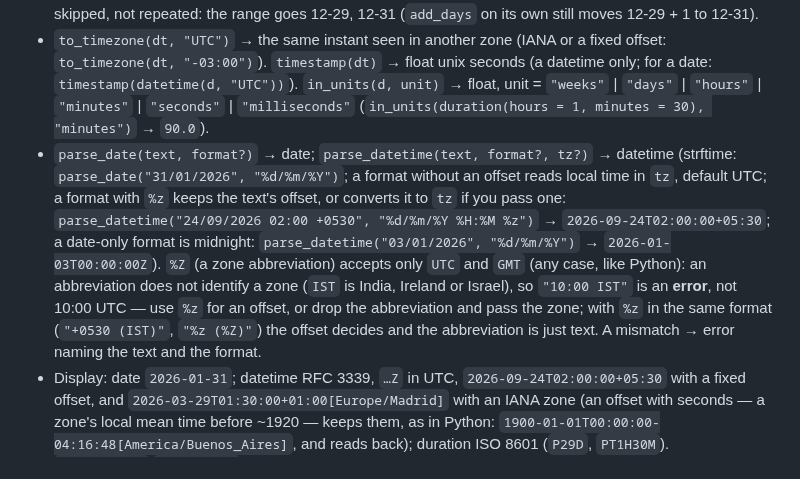
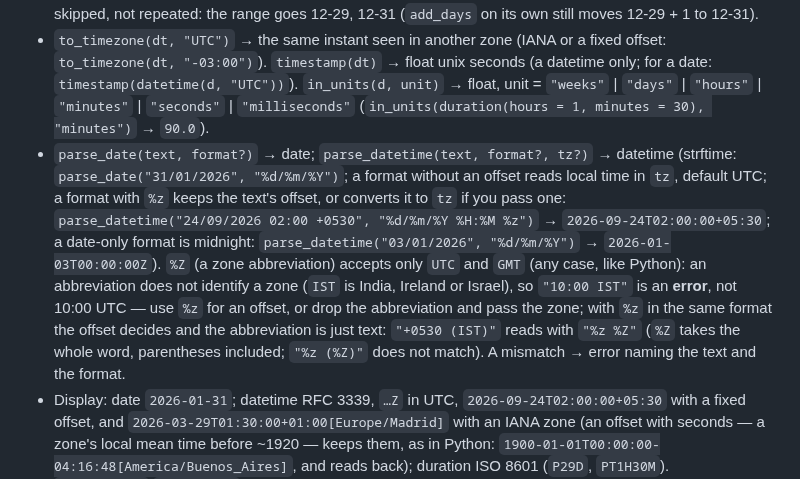
Before and after one commit to kitecosmic/synsema, a Markdown page: .synsema-skill/builtins.md, the part around the change. Drawn GitHub-style.

Commit message:
skill: "+0530 (IST)" reads with "%z %Z" (%Z takes the whole word); "%z (%Z)" does not match

```diff
--- a/.synsema-skill/builtins.md
+++ b/.synsema-skill/builtins.md
@@ -632,7 +632,7 @@ Three types (see [types.md](types.md) § Dates): **`date`** (a civil day, no tim
 - `truncate(t, unit)` → the start of the period: `"year"`, `"quarter"`, `"month"`, `"week"` (Monday), `"day"`, `"hour"`, `"minute"`, `"second"` (the last three only on a datetime; in its own zone). On a day with no midnight (a DST jump at 00:00) `"day"` gives the first instant of the day: `truncate(datetime("2024-09-08T15:00:00", "America/Santiago"), "day")` → `2024-09-08T01:00:00-03:00[America/Santiago]`; on a day whose midnight **repeats** (a fall-back at 01:00 → 00:00, as in Havana) `"day"` gives the FIRST midnight, so the day is never split in two: `truncate(datetime("2024-11-03T12:00:00", "America/Havana"), "day")` → `2024-11-03T00:00:00-04:00[America/Havana]`; `"hour"` (or finer) inside a repeated hour keeps which of the two passes it was (the offset stays: `00:30-05:00` → `00:00-05:00`). The tool for **grouping by period**: `summarize(rows, (r) => truncate(r.when, "month"), {…})`.
 - `date_range(start, end, step?)` → list from `start` to `end` **inclusive**; `step` = a positive duration or `"day"` (default) | `"week"` | `"month"` | `"quarter"` | `"year"`, or on datetimes `"hour"` | `"minute"` | `"second"` (elapsed time, like a duration; on dates → error `a date has no hours`). `date_range(date(2026,1,1), date(2026,1,3))` → `[2026-01-01, 2026-01-02, 2026-01-03]`. Start and end must be the same type. On datetimes `"day"`/`"week"` step in **calendar** days, so the local time survives a DST change (Madrid, 12:00 on 03-28 → `12:00+01:00`, `12:00+02:00`, `12:00+02:00`); a `duration` step is elapsed time. A calendar step that lands on a day that never existed (Pacific/Apia skipped 2011-12-30) is skipped, not repeated: the range goes 12-29, 12-31 (`add_days` on its own still moves 12-29 + 1 to 12-31).
 - `to_timezone(dt, "UTC")` → the same instant seen in another zone (IANA or a fixed offset: `to_timezone(dt, "-03:00")`). `timestamp(dt)` → float unix seconds (a datetime only; for a date: `timestamp(datetime(d, "UTC"))`). `in_units(d, unit)` → float, unit = `"weeks"` | `"days"` | `"hours"` | `"minutes"` | `"seconds"` | `"milliseconds"` (`in_units(duration(hours = 1, minutes = 30), "minutes")` → `90.0`).
-- `parse_date(text, format?)` → date; `parse_datetime(text, format?, tz?)` → datetime (strftime: `parse_date("31/01/2026", "%d/%m/%Y")`; a format without an offset reads local time in `tz`, default UTC; a format with `%z` keeps the text's offset, or converts it to `tz` if you pass one: `parse_datetime("24/09/2026 02:00 +0530", "%d/%m/%Y %H:%M %z")` → `2026-09-24T02:00:00+05:30`; a date-only format is midnight: `parse_datetime("03/01/2026", "%d/%m/%Y")` → `2026-01-03T00:00:00Z`). `%Z` (a zone abbreviation) accepts only `UTC` and `GMT` (any case, like Python): an abbreviation does not identify a zone (`IST` is India, Ireland or Israel), so `"10:00 IST"` is an **error**, not 10:00 UTC — use `%z` for an offset, or drop the abbreviation and pass the zone; with `%z` in the same format (`"+0530 (IST)"`, `"%z (%Z)"`) the offset decides and the abbreviation is just text. A mismatch → error naming the text and the format.
+- `parse_date(text, format?)` → date; `parse_datetime(text, format?, tz?)` → datetime (strftime: `parse_date("31/01/2026", "%d/%m/%Y")`; a format without an offset reads local time in `tz`, default UTC; a format with `%z` keeps the text's offset, or converts it to `tz` if you pass one: `parse_datetime("24/09/2026 02:00 +0530", "%d/%m/%Y %H:%M %z")` → `2026-09-24T02:00:00+05:30`; a date-only format is midnight: `parse_datetime("03/01/2026", "%d/%m/%Y")` → `2026-01-03T00:00:00Z`). `%Z` (a zone abbreviation) accepts only `UTC` and `GMT` (any case, like Python): an abbreviation does not identify a zone (`IST` is India, Ireland or Israel), so `"10:00 IST"` is an **error**, not 10:00 UTC — use `%z` for an offset, or drop the abbreviation and pass the zone; with `%z` in the same format the offset decides and the abbreviation is just text: `"+0530 (IST)"` reads with `"%z %Z"` (`%Z` takes the whole word, parentheses included; `"%z (%Z)"` does not match). A mismatch → error naming the text and the format.
 - Display: date `2026-01-31`; datetime RFC 3339, `…Z` in UTC, `2026-09-24T02:00:00+05:30` with a fixed offset, and `2026-03-29T01:30:00+01:00[Europe/Madrid]` with an IANA zone (an offset with seconds — a zone's local mean time before ~1920 — keeps them, as in Python: `1900-01-01T00:00:00-04:16:48[America/Buenos_Aires]`, and reads back); duration ISO 8601 (`P29D`, `PT1H30M`). `json_encode`/`csv_encode` write that ISO text.
 
 ## Seeded randomness (pure — v0.6.29+)
```
